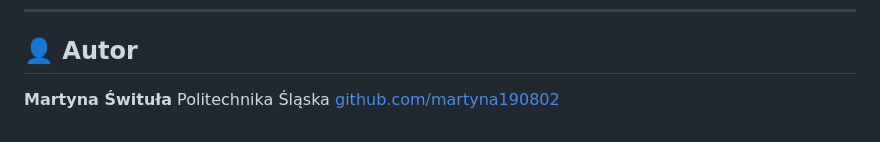
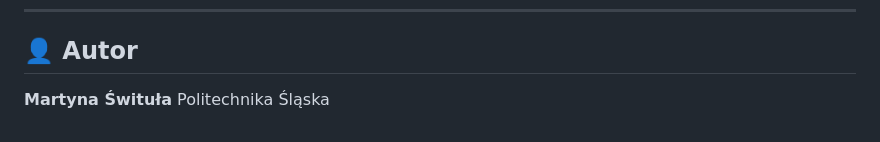
Before and after one commit to martynaswitula/CT_Bone_Viewer, a Markdown page: README.md, the part around the change. GitHub-like rendering.

```diff
--- a/README.md
+++ b/README.md
@@ -152,4 +152,3 @@ previews/
 
 **Martyna Śwituła**
 Politechnika Śląska
-[github.com/martyna190802](https://github.com/martyna190802)
```
